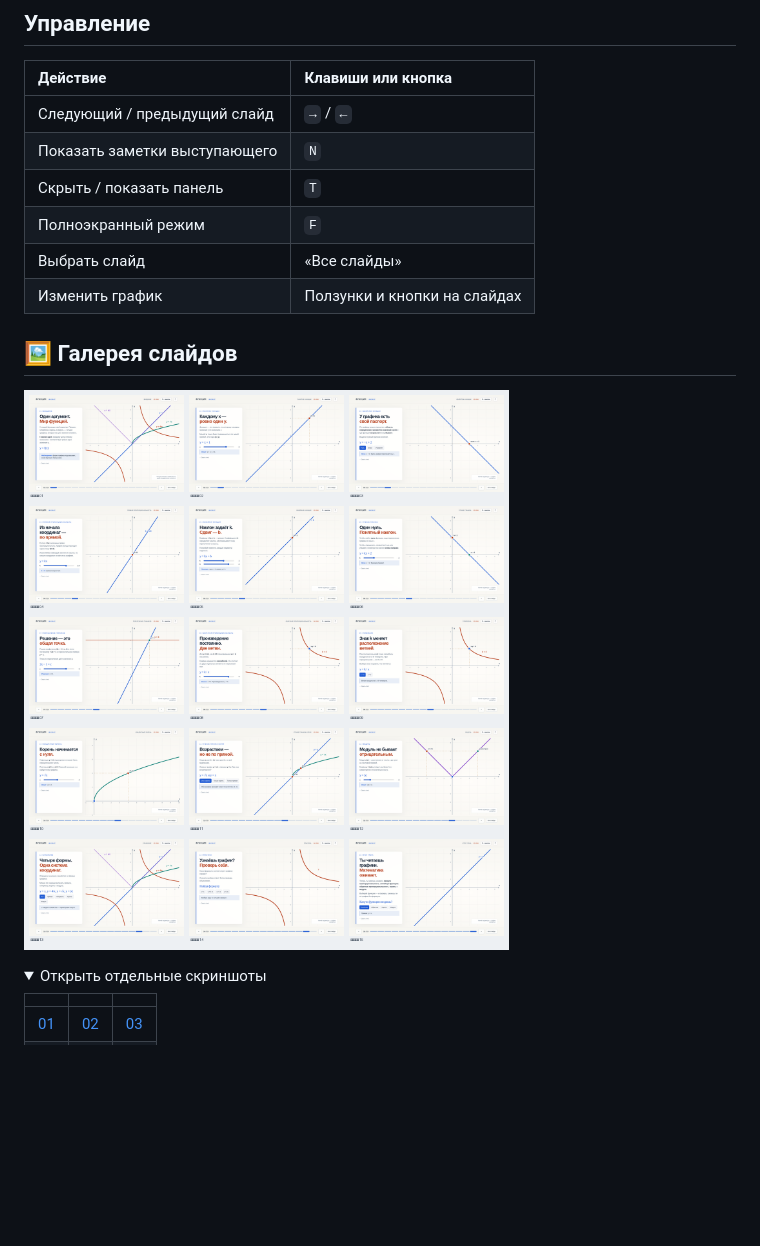
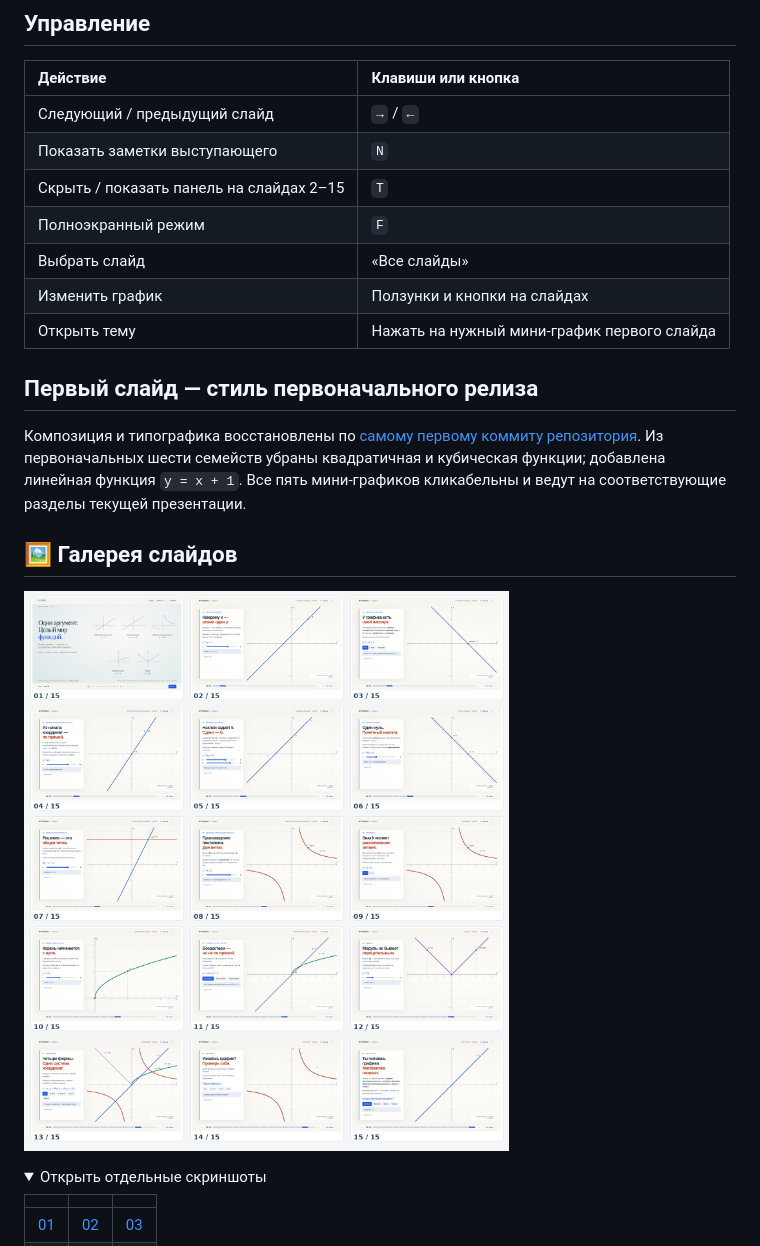
Before and after one commit to xondell/interactive-functions, a Markdown page: README.md, the part around one of its changes. Rendered like a GitHub page; pictures changed too: overview.png; folded sections open; blank space fills up the shorter version.

Commit message:
Restore original atlas slide with five grade 9 function graphs

```diff
--- a/README.md
+++ b/README.md
@@ -42,10 +42,15 @@
 |:--|:--|
 | Следующий / предыдущий слайд | `→` / `←` |
 | Показать заметки выступающего | `N` |
-| Скрыть / показать панель | `T` |
+| Скрыть / показать панель на слайдах 2–15 | `T` |
 | Полноэкранный режим | `F` |
 | Выбрать слайд | «Все слайды» |
 | Изменить график | Ползунки и кнопки на слайдах |
+| Открыть тему | Нажать на нужный мини-график первого слайда |
+
+## Первый слайд — стиль первоначального релиза
+
+Композиция и типографика восстановлены по [самому первому коммиту репозитория](https://github.com/xondell/interactive-functions/commit/3006d7b065917fbf724b03ab0d7e2fc5b769e354). Из первоначальных шести семейств убраны квадратичная и кубическая функции; добавлена линейная функция `y = x + 1`. Все пять мини-графиков кликабельны и ведут на соответствующие разделы текущей презентации.
 
 ## 🖼 Галерея слайдов
 
```
Also changed, not shown: other parts of README.md (+3 -3 lines), screenshots/01.png, 4 other files.
